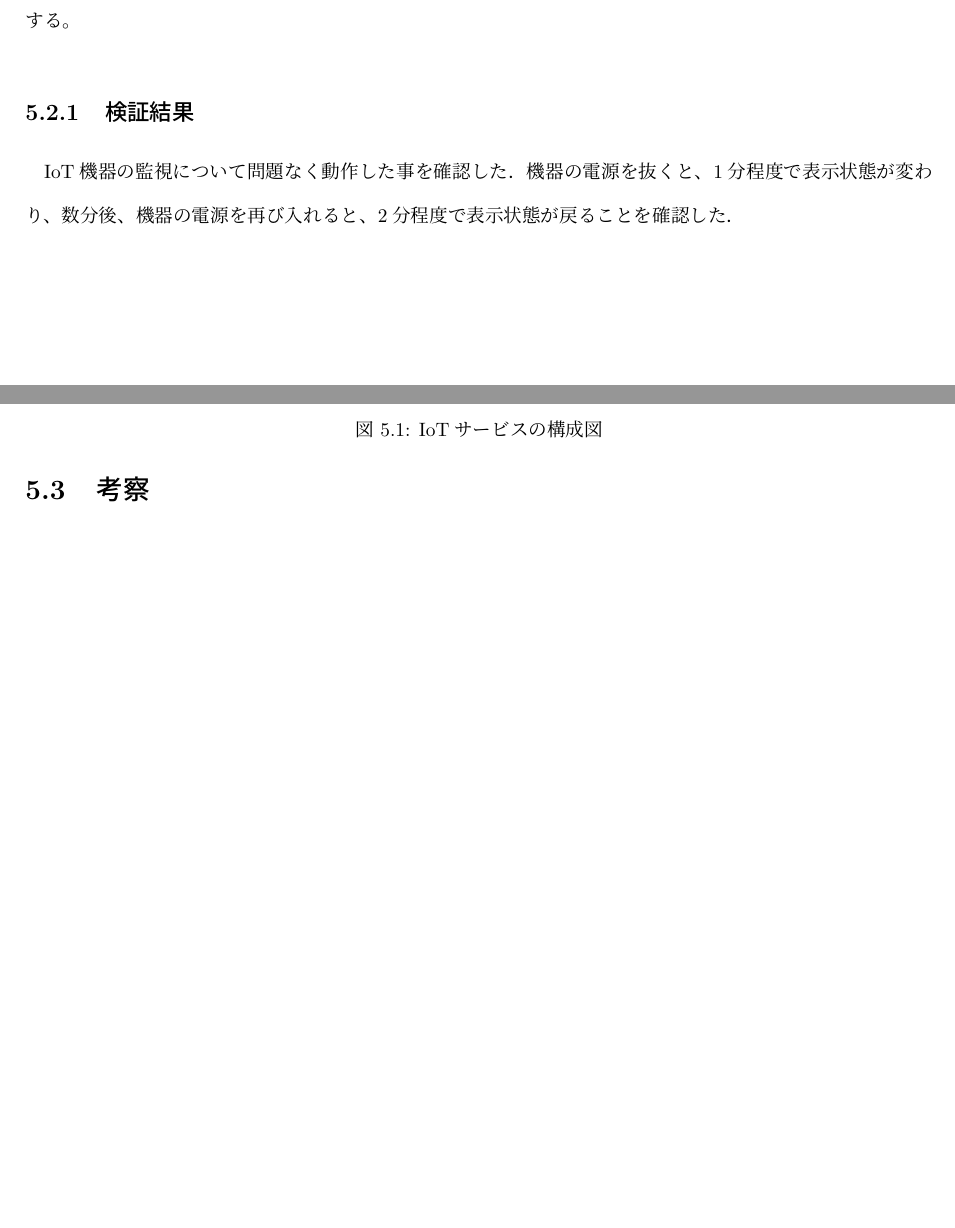
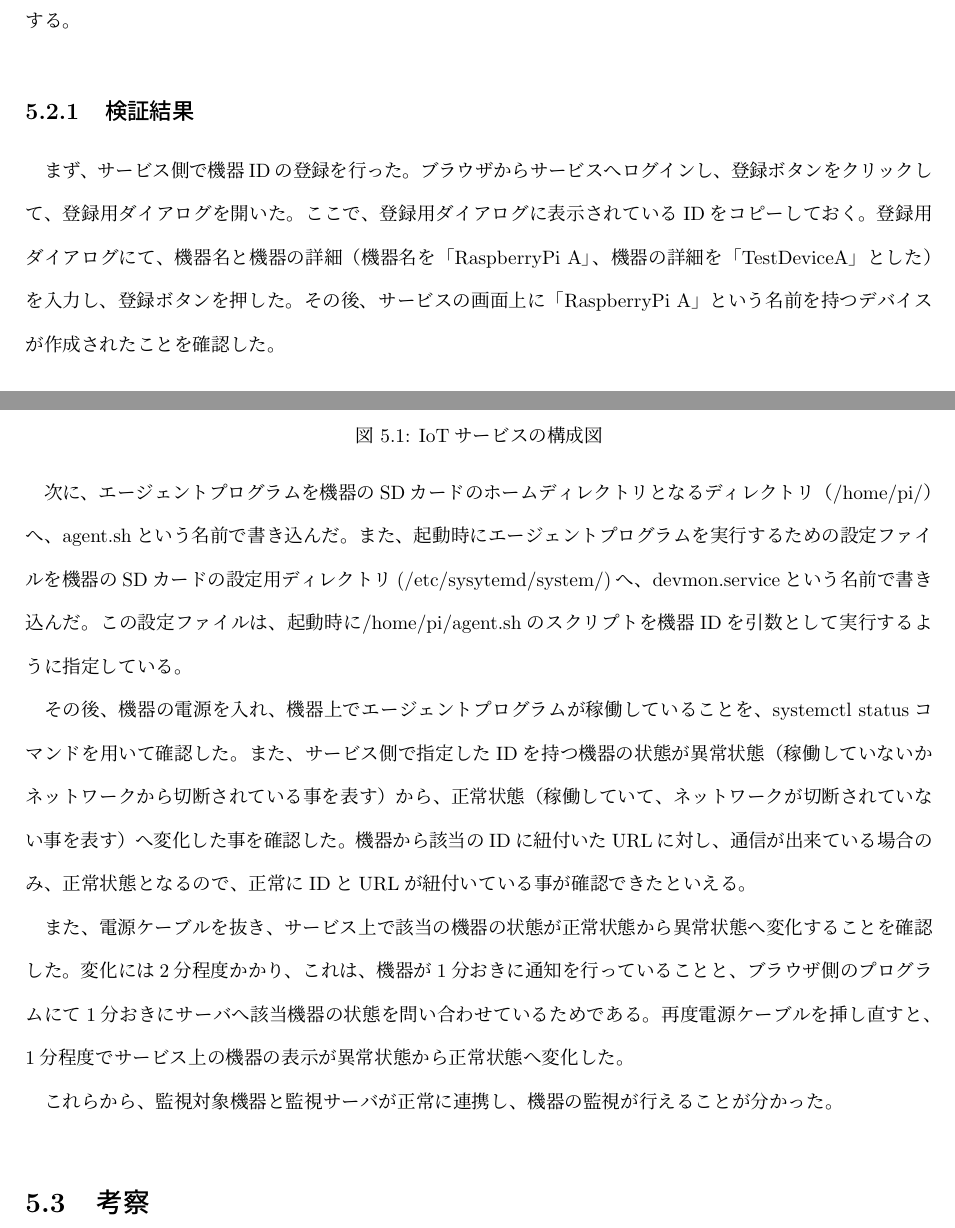
Before and after one commit to miyasakakoki/MasterThesis, a LaTeX thesis (thesis.tex, which reads evaluation.tex): two parts of pages 26 and 27 of 37, joined at a grey line, cut so that both start at the same text, the shorter picture padded with empty space. Compiled offline with pLaTeX and dvipdfmx; a LaTeX package or settings file that is missing is left out.

Commit message:
検証結果をより細かく書いた

```diff
--- a/evaluation.tex
+++ b/evaluation.tex
@@ -28,10 +28,26 @@ RaspberyPi2は無線LANインターフェースを持たないので，バファ
 また、期間初めに、想定するIoT機器の設定を行い、監視サービスにて発行したIDを設定する。
 
 \subsection{検証結果}
-IoT機器の監視について問題なく動作した事を確認した．
-機器の電源を抜くと、1分程度で表示状態が変わり、
-数分後、機器の電源を再び入れると、2分程度で表示状態が戻ることを確認した．
+まず、サービス側で機器IDの登録を行った。
+ブラウザからサービスへログインし、登録ボタンをクリックして、登録用ダイアログを開いた。
+ここで、登録用ダイアログに表示されているIDをコピーしておく。
+登録用ダイアログにて、機器名と機器の詳細（機器名を「RaspberryPi A」、機器の詳細を「TestDeviceA」とした）を入力し、登録ボタンを押した。
+その後、サービスの画面上に「RaspberryPi A」という名前を持つデバイスが作成されたことを確認した。
 
+次に、エージェントプログラムを機器のSDカードのホームディレクトリとなるディレクトリ（/home/pi/）へ、agent.shという名前で書き込んだ。
+また、起動時にエージェントプログラムを実行するための設定ファイルを機器のSDカードの設定用ディレクトリ(/etc/sysytemd/system/)へ、devmon.serviceという名前で書き込んだ。
+この設定ファイルは、起動時に/home/pi/agent.shのスクリプトを機器IDを引数として実行するように指定している。
+
+その後、機器の電源を入れ、機器上でエージェントプログラムが稼働していることを、systemctl statusコマンドを用いて確認した。
+また、サービス側で指定したIDを持つ機器の状態が異常状態（稼働していないかネットワークから切断されている事を表す）から、
+正常状態（稼働していて、ネットワークが切断されていない事を表す）へ変化した事を確認した。
+機器から該当のIDに紐付いたURLに対し、通信が出来ている場合のみ、正常状態となるので、正常にIDとURLが紐付いている事が確認できたといえる。
+
+また、電源ケーブルを抜き、サービス上で該当の機器の状態が正常状態から異常状態へ変化することを確認した。
+変化には2分程度かかり、これは、機器が1分おきに通知を行っていることと、ブラウザ側のプログラムにて1分おきにサーバへ該当機器の状態を問い合わせているためである。
+再度電源ケーブルを挿し直すと、1分程度でサービス上の機器の表示が異常状態から正常状態へ変化した。
+
+これらから、監視対象機器と監視サーバが正常に連携し、機器の監視が行えることが分かった。
 
 
 \begin{comment}
```
Also changed, not shown: 1 other file.
